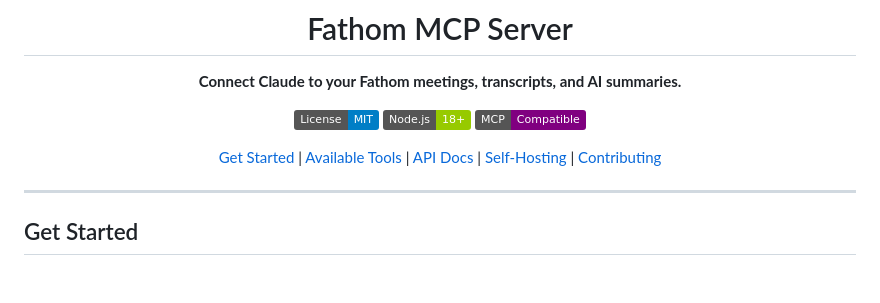
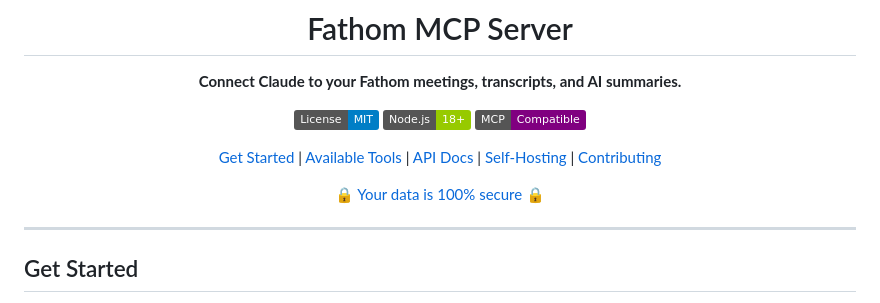
Before and after one commit to agencyenterprise/fathom-mcp-server, a Markdown page: README.md, the part around the change. Drawn GitHub-style; badges without logos; blank space fills up the shorter version.

Commit message:
Update README.md to emphasize data security with a new section on data protection

```diff
--- a/README.md
+++ b/README.md
@@ -9,6 +9,8 @@
 [![MCP](https://img.shields.io/badge/MCP-Compatible-purple.svg)](https://modelcontextprotocol.io)
 
 [Get Started](#get-started) | [Available Tools](#available-tools) | [API Docs](https://www.fathom-mcp-server.com/docs) | [Self-Hosting](#self-hosting) | [Contributing](CONTRIBUTING.md)
+
+🔒 [Your data is 100% secure](#security) 🔒
 
 </div>
 
```
